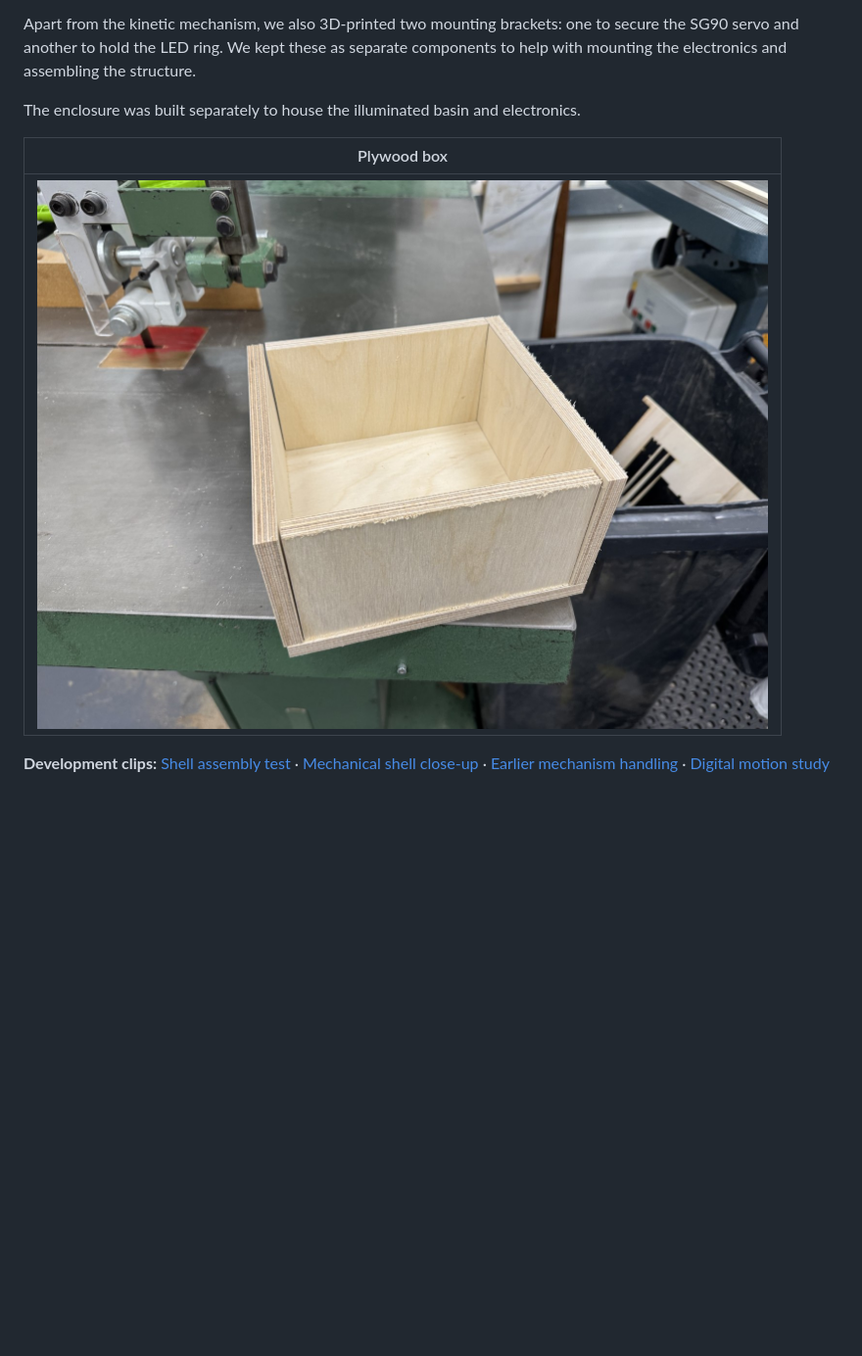
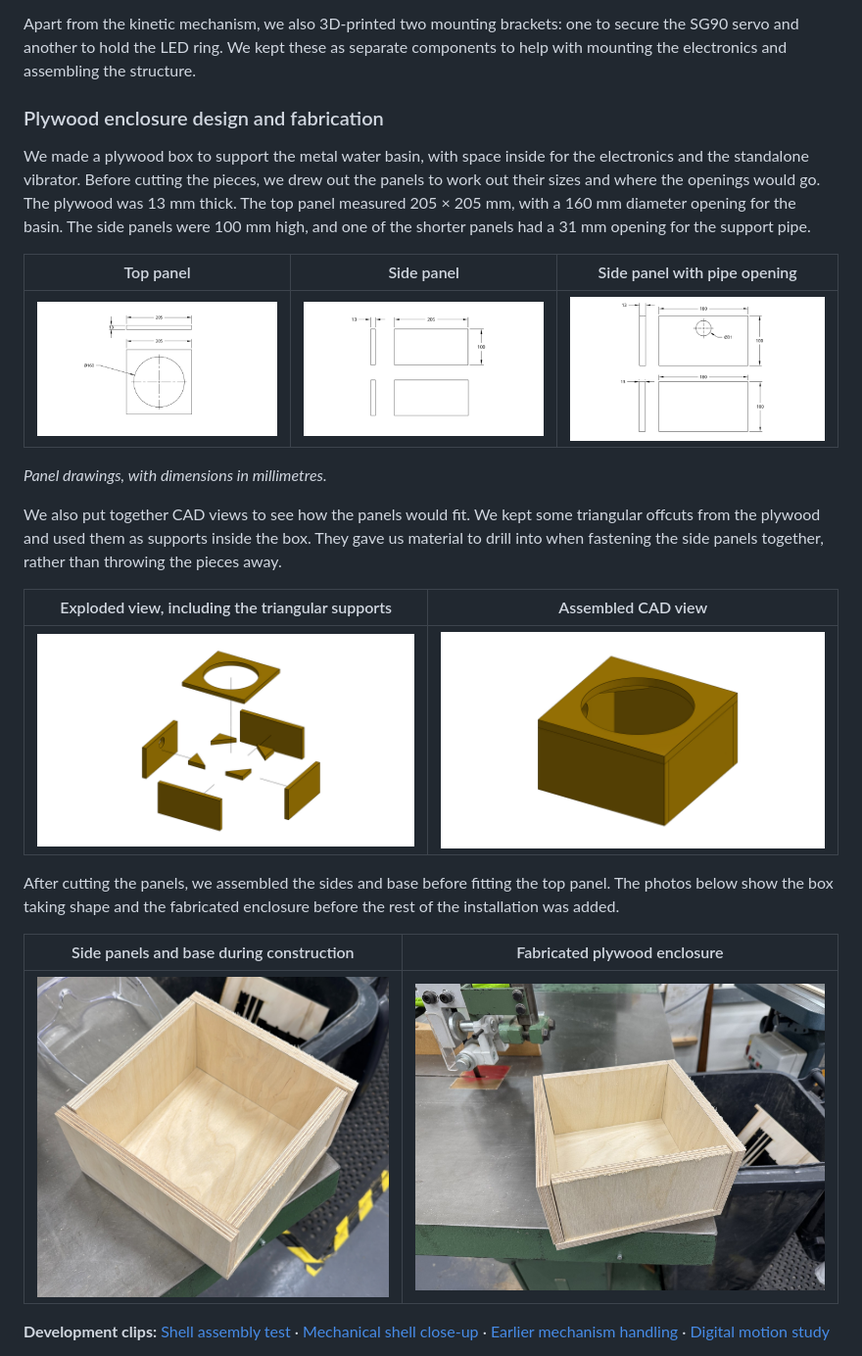
Before and after one commit to givsonong/Group-10-Cyber-Physical-Systems, a Markdown page: development/development-process.md, the part around the change. Shown at 98% size. GitHub-like rendering; pictures changed too: media/development/enclosure-assembled-cad.jpg (added), media/development/enclosure-exploded-cad.jpg (added), media/development/enclosure-panel-opening-dimensions.jpg (added); blank space fills up the shorter version.

Commit message:
docs(mechanical): add plywood enclosure drawings and construction photos

```diff
--- a/development/development-process.md
+++ b/development/development-process.md
@@ -66,11 +66,27 @@ After 3D printing the kinetic structure for testing, a wire structure was shaped
 
 Apart from the kinetic mechanism, we also 3D-printed two mounting brackets: one to secure the SG90 servo and another to hold the LED ring. We kept these as separate components to help with mounting the electronics and assembling the structure.
 
-The enclosure was built separately to house the illuminated basin and electronics.
+### Plywood enclosure design and fabrication
 
-|Plywood box|
-|:---:|
-| ![Fabricated plywood box before final assembly](../media/development/fabricated-enclosure.jpg) |
+We made a plywood box to support the metal water basin, with space inside for the electronics and the standalone vibrator. Before cutting the pieces, we drew out the panels to work out their sizes and where the openings would go. The plywood was 13 mm thick. The top panel measured 205 × 205 mm, with a 160 mm diameter opening for the basin. The side panels were 100 mm high, and one of the shorter panels had a 31 mm opening for the support pipe.
+
+| Top panel | Side panel | Side panel with pipe opening |
+|:---:|:---:|:---:|
+| [![Top panel dimensions, showing a 205 by 205 mm panel and 160 mm circular opening](../media/development/enclosure-top-panel-dimensions.jpg)](../media/development/enclosure-top-panel-dimensions.jpg) | [![Side panel dimensions, showing a 205 by 100 mm plywood panel](../media/development/enclosure-side-panel-dimensions.jpg)](../media/development/enclosure-side-panel-dimensions.jpg) | [![Shorter side panel dimensions, showing a 180 by 100 mm panel and 31 mm opening](../media/development/enclosure-panel-opening-dimensions.jpg)](../media/development/enclosure-panel-opening-dimensions.jpg) |
+
+*Panel drawings, with dimensions in millimetres.*
+
+We also put together CAD views to see how the panels would fit. We kept some triangular offcuts from the plywood and used them as supports inside the box. They gave us material to drill into when fastening the side panels together, rather than throwing the pieces away.
+
+| Exploded view, including the triangular supports | Assembled CAD view |
+|:---:|:---:|
+| [![Exploded plywood enclosure assembly showing side panels, top panel and triangular supports](../media/development/enclosure-exploded-cad.jpg)](../media/development/enclosure-exploded-cad.jpg) | [![Assembled plywood enclosure model with circular top opening](../media/development/enclosure-assembled-cad.jpg)](../media/development/enclosure-assembled-cad.jpg) |
+
+After cutting the panels, we assembled the sides and base before fitting the top panel. The photos below show the box taking shape and the fabricated enclosure before the rest of the installation was added.
+
+| Side panels and base during construction | Fabricated plywood enclosure |
+|:---:|:---:|
+| [![Open plywood enclosure after assembling the cut side panels and base](../media/development/enclosure-side-panel-construction.jpg)](../media/development/enclosure-side-panel-construction.jpg) | [![Fabricated plywood box before final assembly](../media/development/fabricated-enclosure.jpg)](../media/development/fabricated-enclosure.jpg) |
 
 **Development clips:** [Shell assembly test](../media/videos/mechanical-shell-assembly-0590.mp4) · [Mechanical shell close-up](../media/videos/mechanical-shell-closeup-0601.mp4) · [Earlier mechanism handling](../media/videos/mechanism-assembly-test.mp4) · [Digital motion study](../media/videos/digital-motion-study.mp4)
 
```
